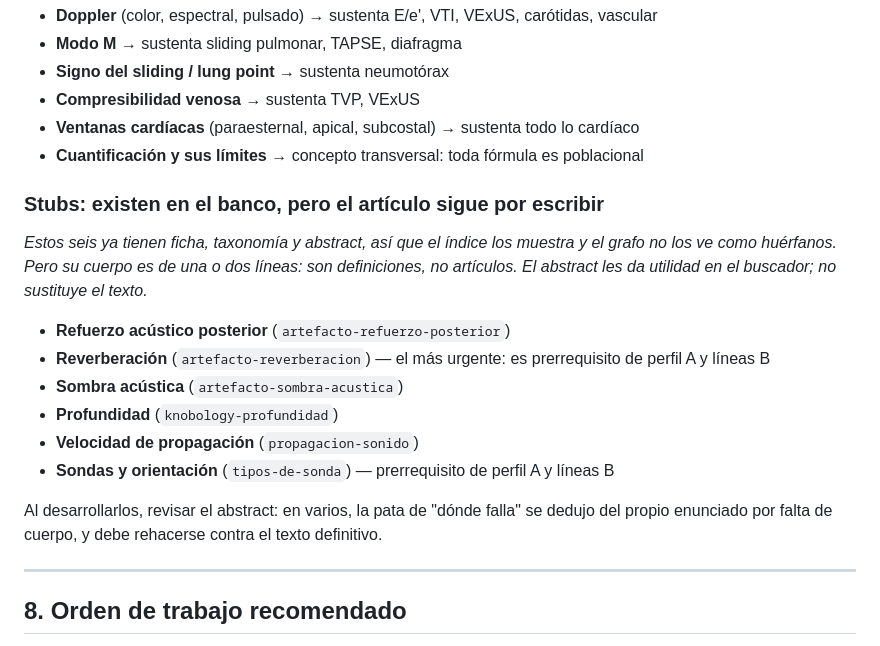
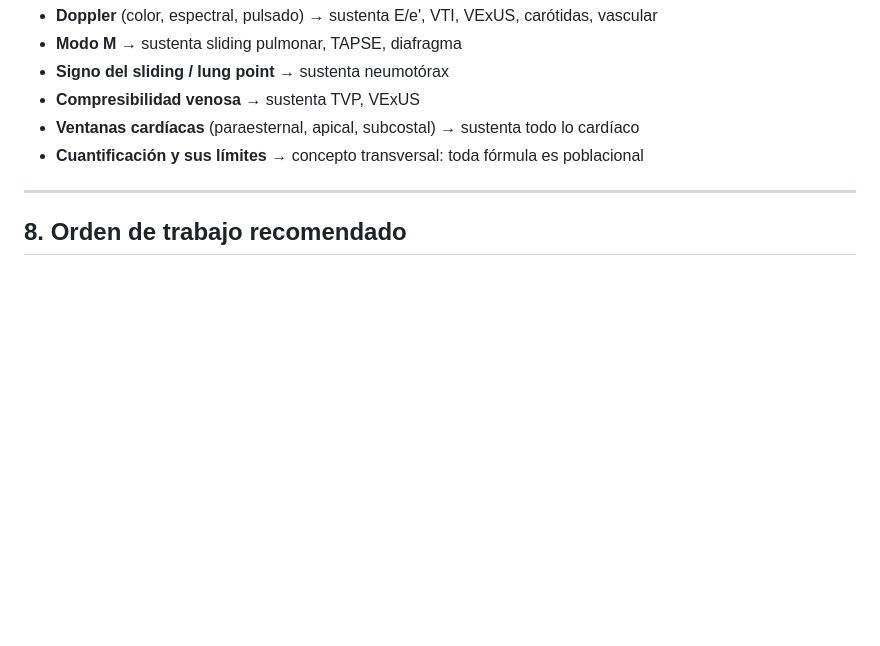
Before and after one commit to alcyedmundo281/biosemiotics, a Markdown page: mapa-maestro-biosemiotics.md, the part around the change. Rendered like a GitHub page; blank space fills up the shorter version.

Commit message:
Retira la sección de stubs del mapa maestro
Los seis conceptos base (refuerzo posterior, reverberación, sombra
acústica, profundidad, propagación, tipos de sonda) ya están escritos,
publicados en Ghost y auditados: dejaron de ser stubs.

Co-Authored-By: Claude Fable 5 <noreply@anthropic.com>

```diff
--- a/mapa-maestro-biosemiotics.md
+++ b/mapa-maestro-biosemiotics.md
@@ -142,18 +142,6 @@ El lector entra por el eyeball y el mismo nodo lo lleva, cuando madura, hasta Si
 - **Ventanas cardíacas** (paraesternal, apical, subcostal) → sustenta todo lo cardíaco
 - **Cuantificación y sus límites** → concepto transversal: toda fórmula es poblacional
 
-### Stubs: existen en el banco, pero el artículo sigue por escribir
-*Estos seis ya tienen ficha, taxonomía y abstract, así que el índice los muestra y el grafo no los ve como huérfanos. Pero su cuerpo es de una o dos líneas: son definiciones, no artículos. El abstract les da utilidad en el buscador; no sustituye el texto.*
-
-- **Refuerzo acústico posterior** (`artefacto-refuerzo-posterior`)
-- **Reverberación** (`artefacto-reverberacion`) — el más urgente: es prerrequisito de perfil A y líneas B
-- **Sombra acústica** (`artefacto-sombra-acustica`)
-- **Profundidad** (`knobology-profundidad`)
-- **Velocidad de propagación** (`propagacion-sonido`)
-- **Sondas y orientación** (`tipos-de-sonda`) — prerrequisito de perfil A y líneas B
-
-Al desarrollarlos, revisar el abstract: en varios, la pata de "dónde falla" se dedujo del propio enunciado por falta de cuerpo, y debe rehacerse contra el texto definitivo.
-
 ---
 
 ## 8. Orden de trabajo recomendado
```
